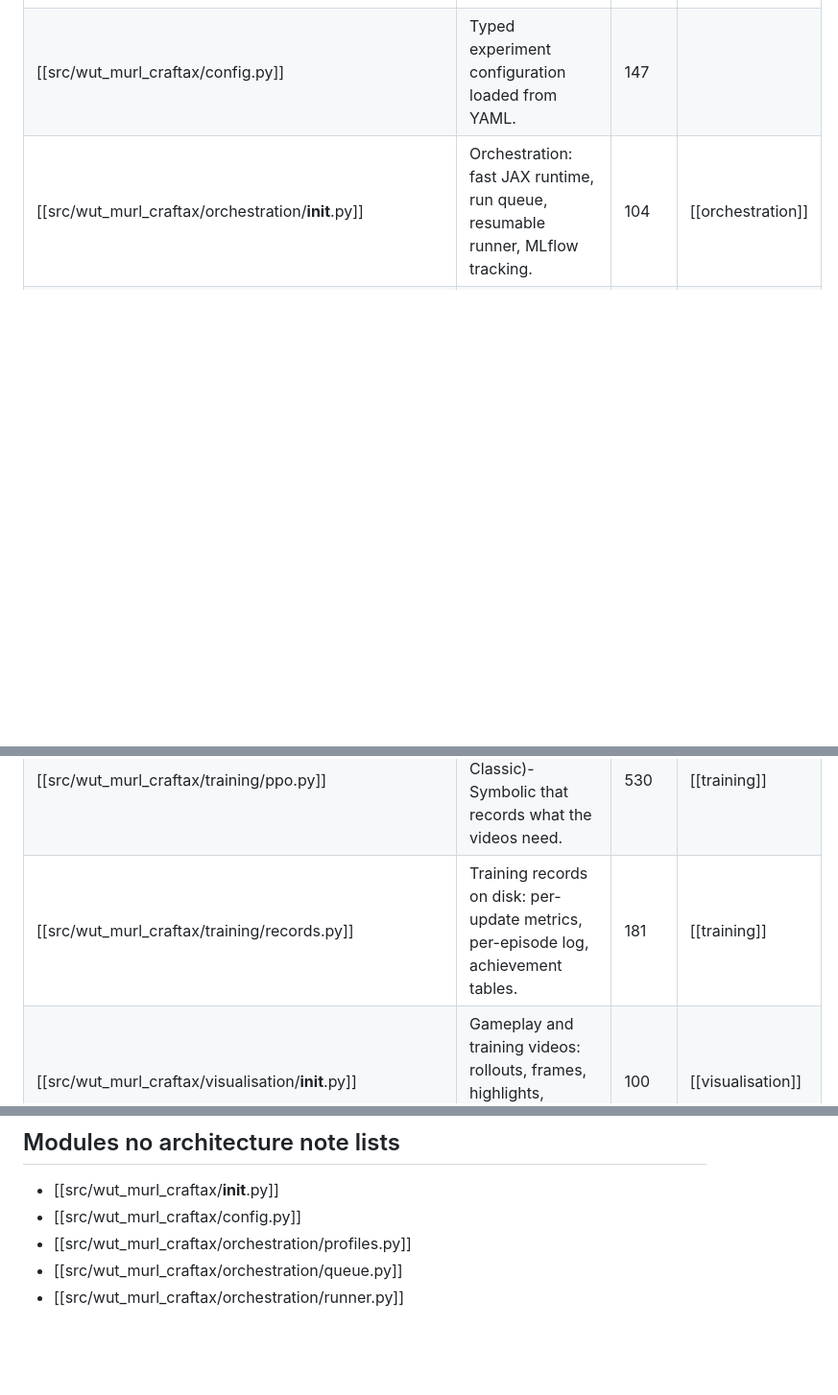
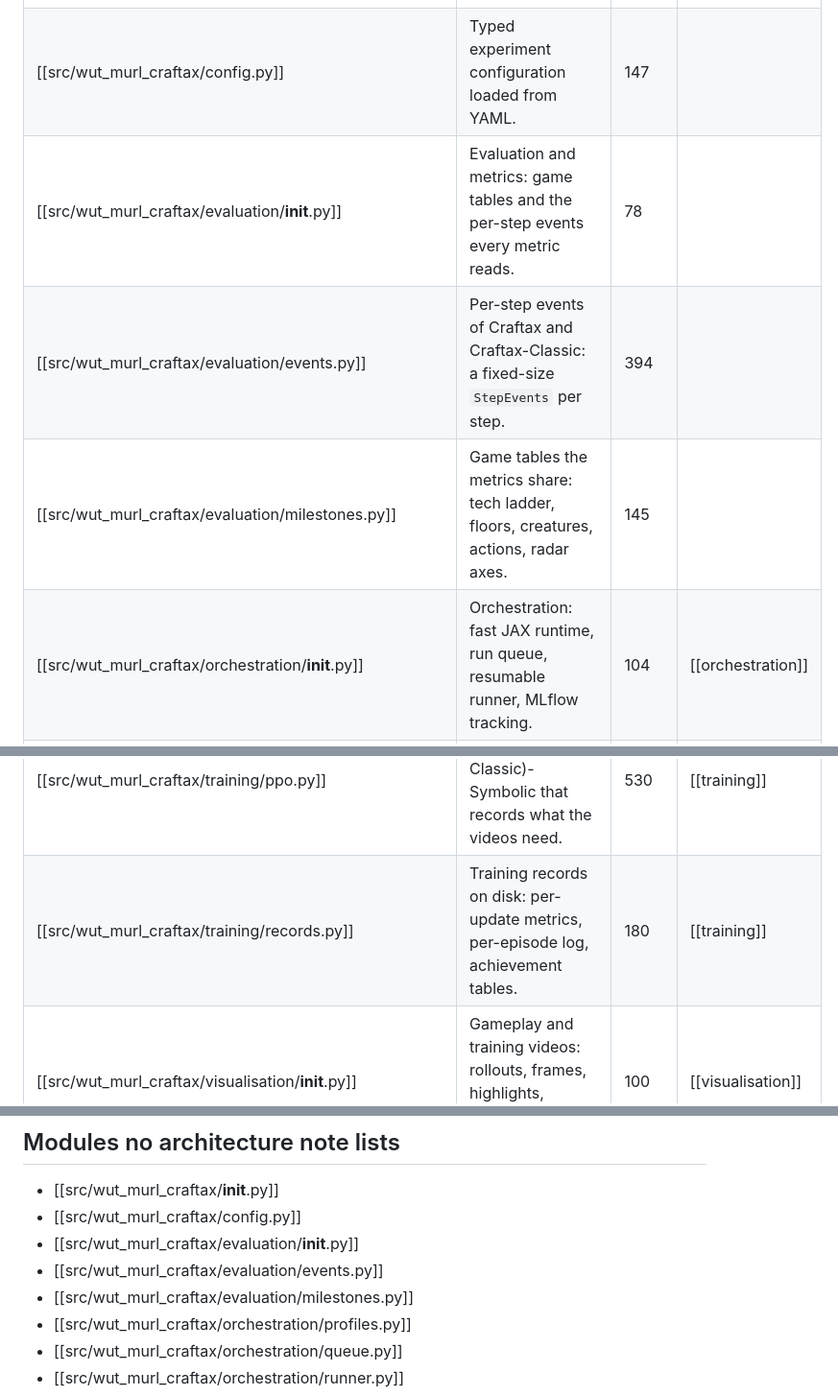
Before and after one commit to Pawlo77/rl-craftmax, a Markdown page: knowledge/generated/Modules.md, 3 parts joined by grey strips. Shown at 96% size. GitHub-like rendering; blank space fills up the shorter version.

Commit message:
chore: regenerate the module index after the events merge

```diff
--- a/knowledge/generated/Modules.md
+++ b/knowledge/generated/Modules.md
@@ -14,6 +14,9 @@ parent: "[[wut_murl_craftax]]"
 |---|---|---|---|
 | [[src/wut_murl_craftax/__init__.py]] | wut_murl_craftax experiment package. | 3 |  |
 | [[src/wut_murl_craftax/config.py]] | Typed experiment configuration loaded from YAML. | 147 |  |
+| [[src/wut_murl_craftax/evaluation/__init__.py]] | Evaluation and metrics: game tables and the per-step events every metric reads. | 78 |  |
+| [[src/wut_murl_craftax/evaluation/events.py]] | Per-step events of Craftax and Craftax-Classic: a fixed-size ``StepEvents`` per step. | 394 |  |
+| [[src/wut_murl_craftax/evaluation/milestones.py]] | Game tables the metrics share: tech ladder, floors, creatures, actions, radar axes. | 145 |  |
 | [[src/wut_murl_craftax/orchestration/__init__.py]] | Orchestration: fast JAX runtime, run queue, resumable runner, MLflow tracking. | 104 | [[orchestration]] |
 | [[src/wut_murl_craftax/orchestration/profiles.py]] | Machine profiles: runtime settings of a laptop or cluster node, no hyperparameters. | 52 |  |
 | [[src/wut_murl_craftax/orchestration/queue.py]] | Run identity and queue expansion: method and phase YAML files become RunSpecs. | 869 |  |
@@ -26,7 +29,7 @@ parent: "[[wut_murl_craftax]]"
 | [[src/wut_murl_craftax/training/checkpoints.py]] | Log-spaced params-only checkpoints with an index, and the full resume state. | 129 | [[training]] |
 | [[src/wut_murl_craftax/training/interface.py]] | Trainer registry: every method's `Trainer`, keyed by registry name, and `Policy`. | 36 |  |
 | [[src/wut_murl_craftax/training/ppo.py]] | Baseline PPO on Craftax(-Classic)-Symbolic that records what the videos need. | 530 | [[training]] |
-| [[src/wut_murl_craftax/training/records.py]] | Training records on disk: per-update metrics, per-episode log, achievement tables. | 181 | [[training]] |
+| [[src/wut_murl_craftax/training/records.py]] | Training records on disk: per-update metrics, per-episode log, achievement tables. | 180 | [[training]] |
 | [[src/wut_murl_craftax/visualisation/__init__.py]] | Gameplay and training videos: rollouts, frames, highlights, review, ffmpeg cuts. | 100 | [[visualisation]] |
 | [[src/wut_murl_craftax/visualisation/charts.py]] | Matplotlib frames for the learning-process charts: dark theme, colours, smoothing. | 64 | [[visualisation]] |
 | [[src/wut_murl_craftax/visualisation/curves.py]] | Animated training curves: % of max reward, achievements unlocked, success rates. | 151 | [[visualisation]] |
@@ -47,6 +50,9 @@ parent: "[[wut_murl_craftax]]"
 
 - [[src/wut_murl_craftax/__init__.py]]
 - [[src/wut_murl_craftax/config.py]]
+- [[src/wut_murl_craftax/evaluation/__init__.py]]
+- [[src/wut_murl_craftax/evaluation/events.py]]
+- [[src/wut_murl_craftax/evaluation/milestones.py]]
 - [[src/wut_murl_craftax/orchestration/profiles.py]]
 - [[src/wut_murl_craftax/orchestration/queue.py]]
 - [[src/wut_murl_craftax/orchestration/runner.py]]
```
